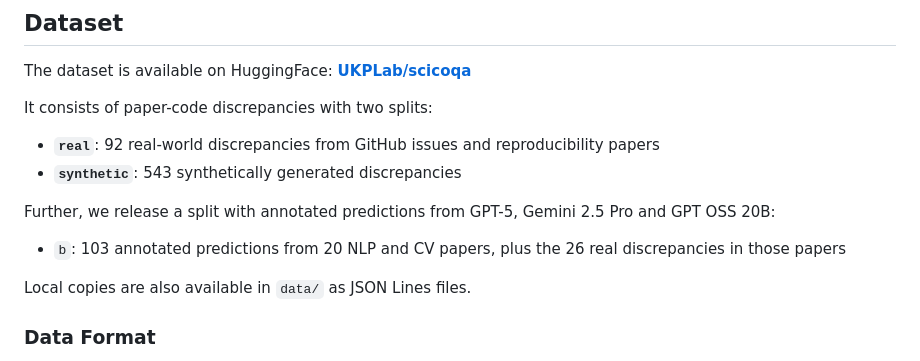
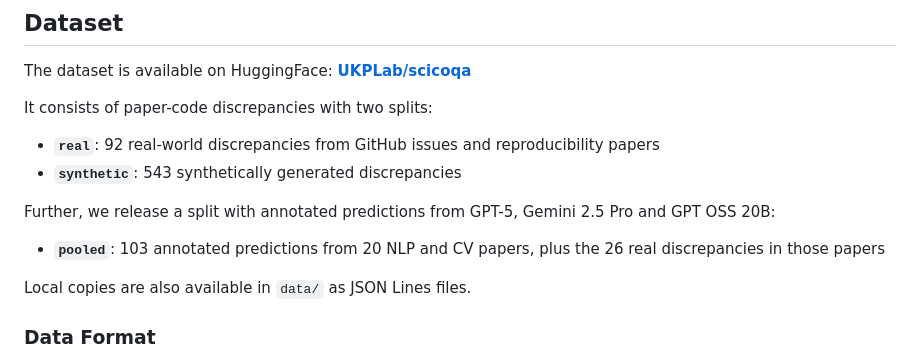
Before and after one commit to UKPLab/scicoqa, a Markdown page: README.md, the part around the change. Rendered like a GitHub page.

Commit message:
Corrected formatting for 'pooled' section in README

```diff
--- a/README.md
+++ b/README.md
@@ -49,7 +49,7 @@ It consists of paper-code discrepancies with two splits:
 
 Further, we release a split with annotated predictions from GPT-5, Gemini 2.5 Pro and GPT OSS 20B:
 
-* `b`: 103 annotated predictions from 20 NLP and CV papers, plus the 26 real discrepancies in those papers
+* **`pooled`**: 103 annotated predictions from 20 NLP and CV papers, plus the 26 real discrepancies in those papers
 
 Local copies are also available in `data/` as JSON Lines files.
 
```
